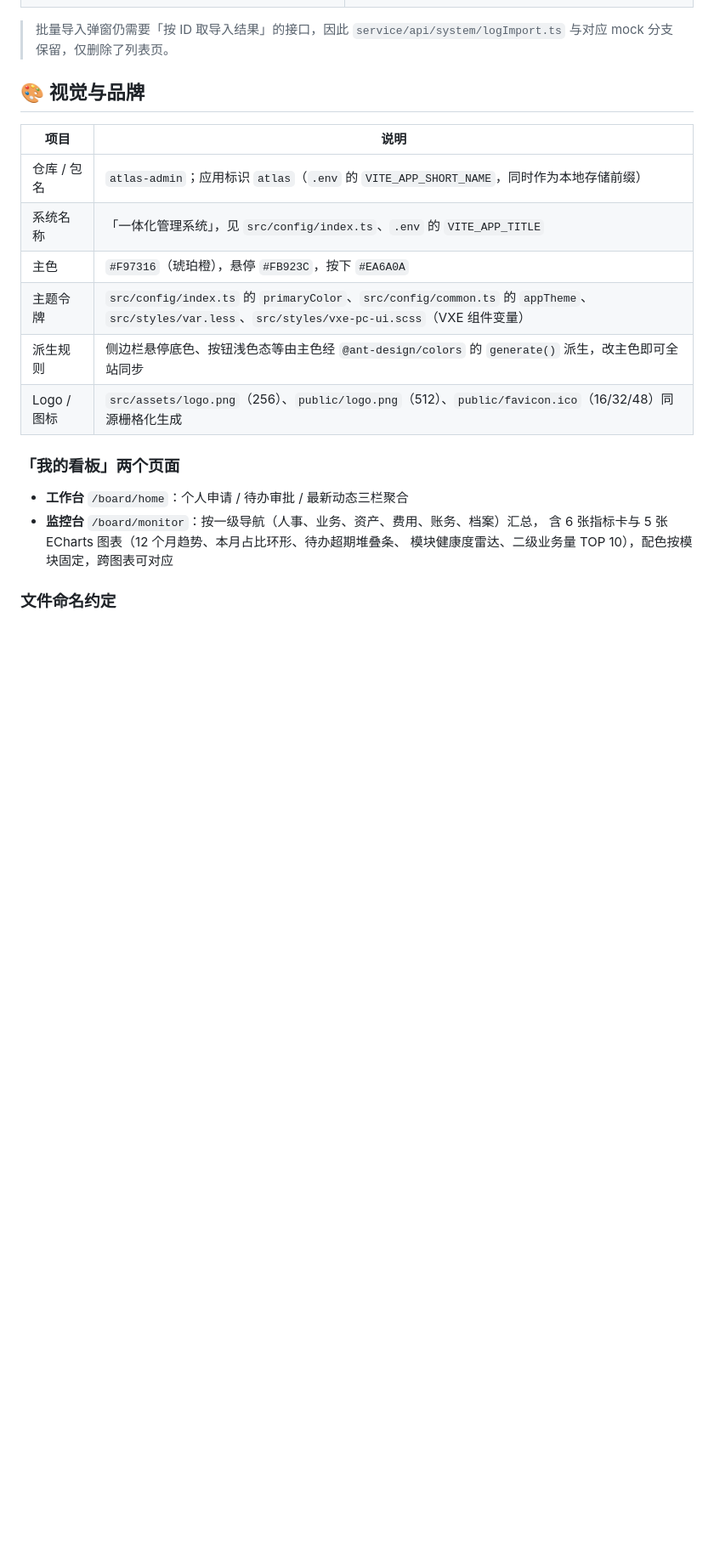
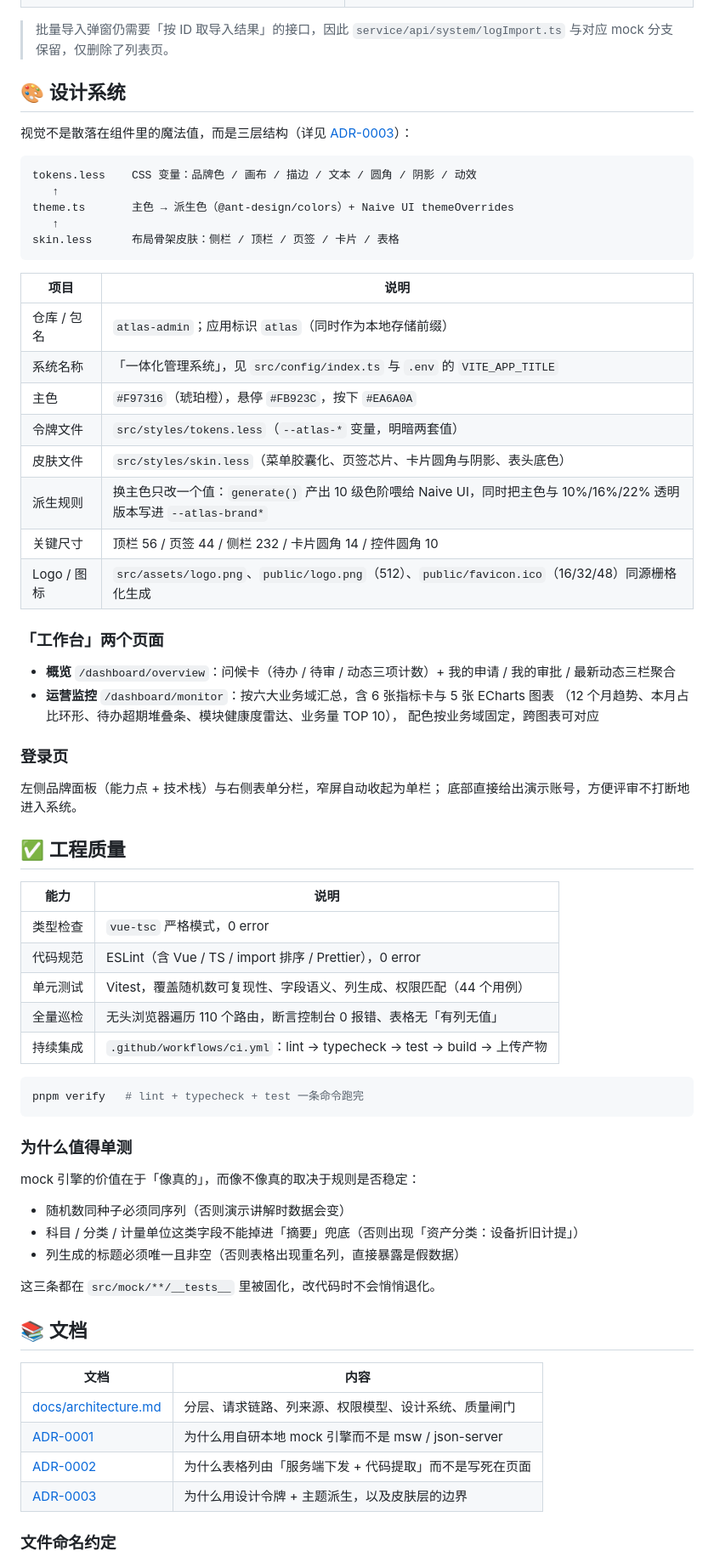
Before and after one commit to EggDanbo/atlas-admin, a Markdown page: README.md, the part around one of its changes. Shown at 85% size. Rendered like a GitHub page; blank space fills up the shorter version.

````diff
--- a/README.md
+++ b/README.md
@@ -229,23 +241,73 @@ pnpm icons:all     # 扫描并生成离线图标
 > 批量导入弹窗仍需要「按 ID 取导入结果」的接口，因此 `service/api/system/logImport.ts`
 > 与对应 mock 分支保留，仅删除了列表页。
 
-## 🎨 视觉与品牌
+## 🎨 设计系统
 
-| 项目       | 说明                                                                 |
-| ---------- | -------------------------------------------------------------------- |
-| 仓库 / 包名 | `atlas-admin`；应用标识 `atlas`（`.env` 的 `VITE_APP_SHORT_NAME`，同时作为本地存储前缀） |
-| 系统名称   | 「一体化管理系统」，见 `src/config/index.ts`、`.env` 的 `VITE_APP_TITLE` |
-| 主色       | `#F97316`（琥珀橙），悬停 `#FB923C`，按下 `#EA6A0A`                   |
-| 主题令牌   | `src/config/index.ts` 的 `primaryColor`、`src/config/common.ts` 的 `appTheme`、`src/styles/var.less`、`src/styles/vxe-pc-ui.scss`（VXE 组件变量） |
-| 派生规则   | 侧边栏悬停底色、按钮浅色态等由主色经 `@ant-design/colors` 的 `generate()` 派生，改主色即可全站同步 |
-| Logo / 图标 | `src/assets/logo.png`（256）、`public/logo.png`（512）、`public/favicon.ico`（16/32/48）同源栅格化生成 |
+视觉不是散落在组件里的魔法值，而是三层结构（详见 [ADR-0003](./docs/adr/0003-design-tokens.md)）：
 
-### 「我的看板」两个页面
+```
+tokens.less    CSS 变量：品牌色 / 画布 / 描边 / 文本 / 圆角 / 阴影 / 动效
+   ↑
+theme.ts       主色 → 派生色（@ant-design/colors）+ Naive UI themeOverrides
+   ↑
+skin.less      布局骨架皮肤：侧栏 / 顶栏 / 页签 / 卡片 / 表格
+```
 
-- **工作台** `/board/home`：个人申请 / 待办审批 / 最新动态三栏聚合
-- **监控台** `/board/monitor`：按一级导航（人事、业务、资产、费用、账务、档案）汇总，
-  含 6 张指标卡与 5 张 ECharts 图表（12 个月趋势、本月占比环形、待办超期堆叠条、
-  模块健康度雷达、二级业务量 TOP 10），配色按模块固定，跨图表可对应
+| 项目       | 说明 |
+| ---------- | ---- |
+| 仓库 / 包名 | `atlas-admin`；应用标识 `atlas`（同时作为本地存储前缀） |
+| 系统名称   | 「一体化管理系统」，见 `src/config/index.ts` 与 `.env` 的 `VITE_APP_TITLE` |
+| 主色       | `#F97316`（琥珀橙），悬停 `#FB923C`，按下 `#EA6A0A` |
+| 令牌文件   | `src/styles/tokens.less`（`--atlas-*` 变量，明暗两套值） |
+| 皮肤文件   | `src/styles/skin.less`（菜单胶囊化、页签芯片、卡片圆角与阴影、表头底色） |
+| 派生规则   | 换主色只改一个值：`generate()` 产出 10 级色阶喂给 Naive UI，同时把主色与 10%/16%/22% 透明版本写进 `--atlas-brand*` |
+| 关键尺寸   | 顶栏 56 / 页签 44 / 侧栏 232 / 卡片圆角 14 / 控件圆角 10 |
+| Logo / 图标 | `src/assets/logo.png`、`public/logo.png`（512）、`public/favicon.ico`（16/32/48）同源栅格化生成 |
+
+### 「工作台」两个页面
+
+- **概览** `/dashboard/overview`：问候卡（待办 / 待审 / 动态三项计数）+ 我的申请 / 我的审批 / 最新动态三栏聚合
+- **运营监控** `/dashboard/monitor`：按六大业务域汇总，含 6 张指标卡与 5 张 ECharts 图表
+  （12 个月趋势、本月占比环形、待办超期堆叠条、模块健康度雷达、业务量 TOP 10），
+  配色按业务域固定，跨图表可对应
+
+### 登录页
+
+左侧品牌面板（能力点 + 技术栈）与右侧表单分栏，窄屏自动收起为单栏；
+底部直接给出演示账号，方便评审不打断地进入系统。
+
+## ✅ 工程质量
+
+| 能力 | 说明 |
+| ---- | ---- |
+| 类型检查 | `vue-tsc` 严格模式，0 error |
+| 代码规范 | ESLint（含 Vue / TS / import 排序 / Prettier），0 error |
+| 单元测试 | Vitest，覆盖随机数可复现性、字段语义、列生成、权限匹配（44 个用例） |
+| 全量巡检 | 无头浏览器遍历 110 个路由，断言控制台 0 报错、表格无「有列无值」 |
+| 持续集成 | `.github/workflows/ci.yml`：lint → typecheck → test → build → 上传产物 |
+
+```bash
+pnpm verify   # lint + typecheck + test 一条命令跑完
+```
+
+### 为什么值得单测
+
+mock 引擎的价值在于「像真的」，而像不像真的取决于规则是否稳定：
+
+- 随机数同种子必须同序列（否则演示讲解时数据会变）
+- 科目 / 分类 / 计量单位这类字段不能掉进「摘要」兜底（否则出现「资产分类：设备折旧计提」）
+- 列生成的标题必须唯一且非空（否则表格出现重名列，直接暴露是假数据）
+
+这三条都在 `src/mock/**/__tests__` 里被固化，改代码时不会悄悄退化。
+
+## 📚 文档
+
+| 文档 | 内容 |
+| ---- | ---- |
+| [docs/architecture.md](./docs/architecture.md) | 分层、请求链路、列来源、权限模型、设计系统、质量闸门 |
+| [ADR-0001](./docs/adr/0001-local-mock-engine.md) | 为什么用自研本地 mock 引擎而不是 msw / json-server |
+| [ADR-0002](./docs/adr/0002-dataformat-driven-columns.md) | 为什么表格列由「服务端下发 + 代码提取」而不是写死在页面 |
+| [ADR-0003](./docs/adr/0003-design-tokens.md) | 为什么用设计令牌 + 主题派生，以及皮肤层的边界 |
 
 ### 文件命名约定
 
````
Also changed, not shown: other parts of README.md (+34 -22 lines), docs/adr/0001-local-mock-engine.md (added, +45 -0 lines), docs/adr/0002-dataformat-driven-columns.md (added, +60 -0 lines), docs/adr/0003-design-tokens.md (added, +64 -0 lines), docs/architecture.md (added, +118 -0 lines), docs/screenshots/dashboard.jpg, docs/screenshots/list.jpg, docs/screenshots/login.jpg, docs/screenshots/monitor-dark.jpg, docs/screenshots/monitor.jpg, 10 other files.
